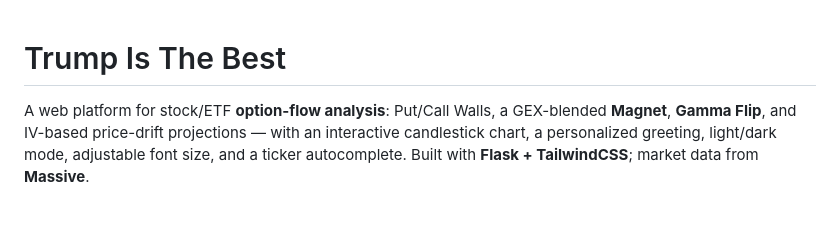
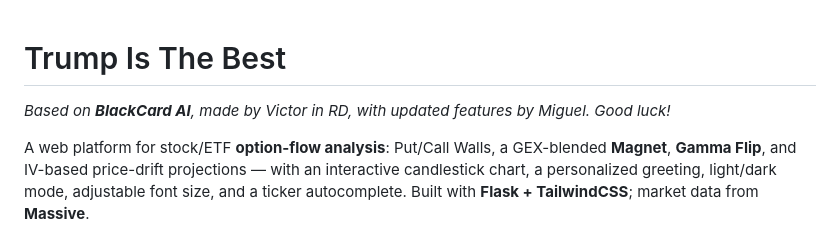
Before and after one commit to mcolonpr/BlackCardAI, a Markdown page: README.md, the part around the change. Rendered like a GitHub page; blank space fills up the shorter version.

Commit message:
docs: credit BlackCard AI (Victor, RD) in README
Co-Authored-By: Claude Opus 4.8 <noreply@anthropic.com>

```diff
--- a/README.md
+++ b/README.md
@@ -1,4 +1,6 @@
 # Trump Is The Best
+
+_Based on **BlackCard AI**, made by Victor in RD, with updated features by Miguel. Good luck!_
 
 A web platform for stock/ETF **option-flow analysis**: Put/Call Walls, a GEX-blended
 **Magnet**, **Gamma Flip**, and IV-based price-drift projections — with an interactive
```
